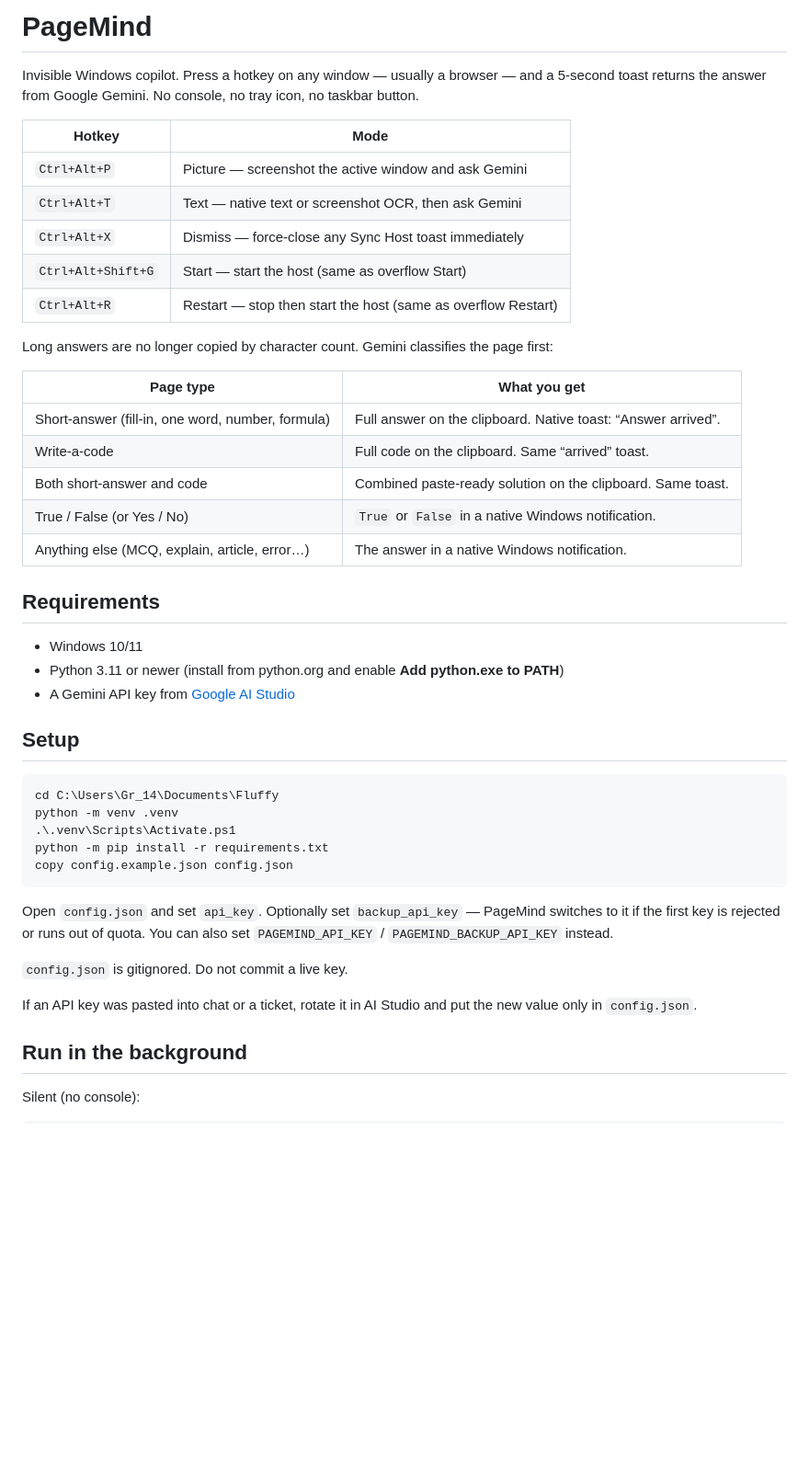
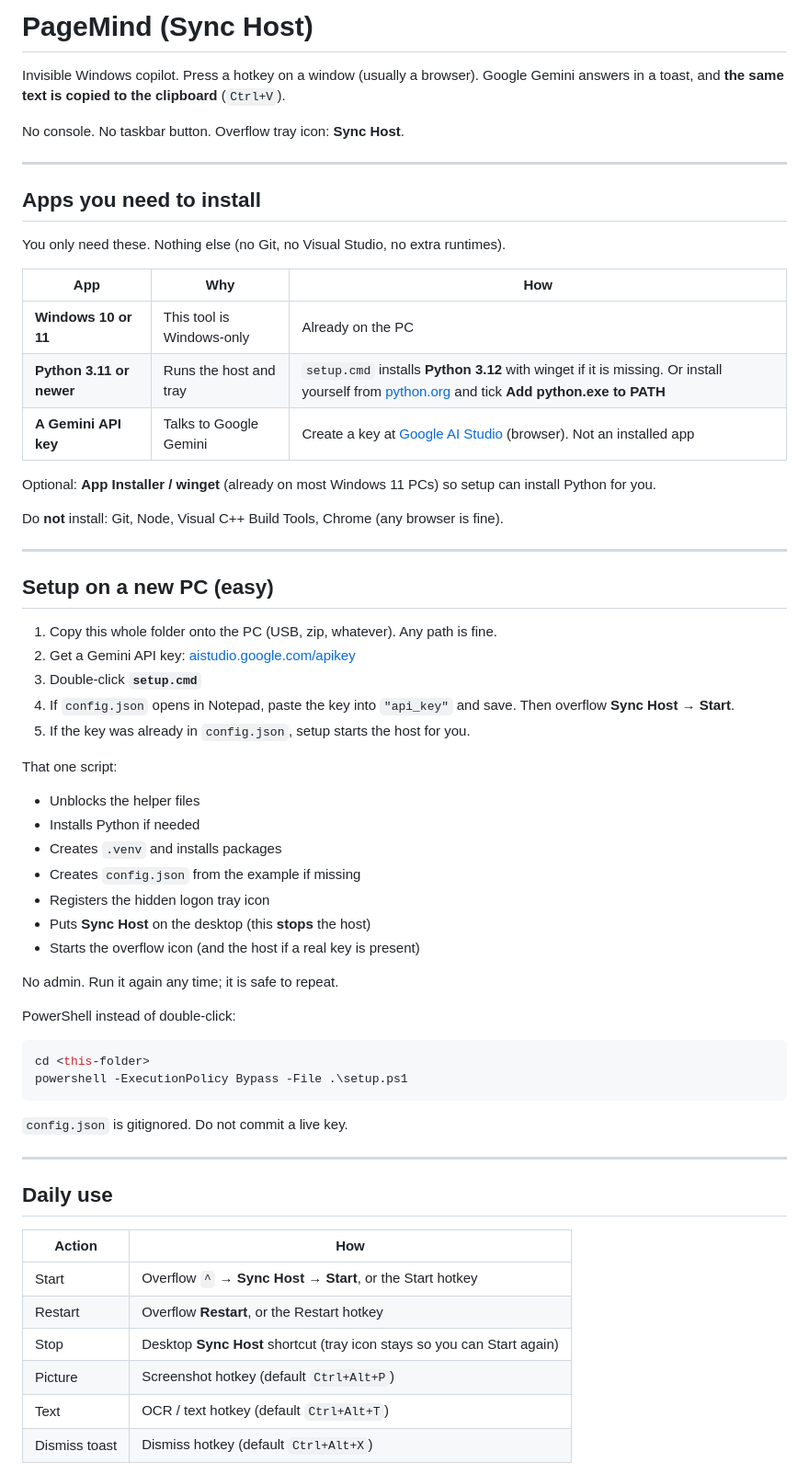
Before and after one commit to amexdire27-png/cheeT, a Markdown page: README.md, the part around one of its changes. Shown at 92% size. Drawn GitHub-style; blank space fills up the shorter version.

Commit message:
Document required apps, one-click setup, hotkeys, and daily use.
Co-authored-by: Cursor <cursoragent@cursor.com>

````diff
--- a/README.md
+++ b/README.md
@@ -1,48 +1,66 @@
-# PageMind
+# PageMind (Sync Host)
 
-Invisible Windows copilot. Press a hotkey on any window — usually a browser — and a 5-second toast returns the answer from Google Gemini. No console, no tray icon, no taskbar button.
+Invisible Windows copilot. Press a hotkey on a window (usually a browser). Google Gemini answers in a toast, and **the same text is copied to the clipboard** (`Ctrl+V`).
 
-| Hotkey | Mode |
-|---|---|
-| `Ctrl+Alt+P` | Picture — screenshot the active window and ask Gemini |
-| `Ctrl+Alt+T` | Text — native text or screenshot OCR, then ask Gemini |
-| `Ctrl+Alt+X` | Dismiss — force-close any Sync Host toast immediately |
-| `Ctrl+Alt+Shift+G` | Start — start the host (same as overflow Start) |
-| `Ctrl+Alt+R` | Restart — stop then start the host (same as overflow Restart) |
+No console. No taskbar button. Overflow tray icon: **Sync Host**.
 
-Long answers are no longer copied by character count. Gemini classifies the page first:
+---
 
-| Page type | What you get |
-|---|---|
-| Short-answer (fill-in, one word, number, formula) | Full answer on the clipboard. Native toast: “Answer arrived”. |
-| Write-a-code | Full code on the clipboard. Same “arrived” toast. |
-| Both short-answer and code | Combined paste-ready solution on the clipboard. Same toast. |
-| True / False (or Yes / No) | `True` or `False` in a native Windows notification. |
-| Anything else (MCQ, explain, article, error…) | The answer in a native Windows notification. |
+## Apps you need to install
 
-## Requirements
+You only need these. Nothing else (no Git, no Visual Studio, no extra runtimes).
 
-- Windows 10/11
-- Python 3.11 or newer (install from python.org and enable **Add python.exe to PATH**)
-- A Gemini API key from [Google AI Studio](https://aistudio.google.com/apikey)
+| App | Why | How |
+|---|---|---|
+| **Windows 10 or 11** | This tool is Windows-only | Already on the PC |
+| **Python 3.11 or newer** | Runs the host and tray | `setup.cmd` installs **Python 3.12** with winget if it is missing. Or install yourself from [python.org](https://www.python.org/downloads/) and tick **Add python.exe to PATH** |
+| **A Gemini API key** | Talks to Google Gemini | Create a key at [Google AI Studio](https://aistudio.google.com/apikey) (browser). Not an installed app |
 
-## Setup
+Optional: **App Installer / winget** (already on most Windows 11 PCs) so setup can install Python for you.
+
+Do **not** install: Git, Node, Visual C++ Build Tools, Chrome (any browser is fine).
+
+---
+
+## Setup on a new PC (easy)
+
+1. Copy this whole folder onto the PC (USB, zip, whatever). Any path is fine.
+2. Get a Gemini API key: [aistudio.google.com/apikey](https://aistudio.google.com/apikey)
+3. Double-click **`setup.cmd`**
+4. If `config.json` opens in Notepad, paste the key into `"api_key"` and save. Then overflow **Sync Host → Start**.
+5. If the key was already in `config.json`, setup starts the host for you.
+
+That one script:
+
+- Unblocks the helper files
+- Installs Python if needed
+- Creates `.venv` and installs packages
+- Creates `config.json` from the example if missing
+- Registers the hidden logon tray icon
+- Puts **Sync Host** on the desktop (this **stops** the host)
+- Starts the overflow icon (and the host if a real key is present)
+
+No admin. Run it again any time; it is safe to repeat.
+
+PowerShell instead of double-click:
 
 ```powershell
-cd C:\Users\Gr_14\Documents\Fluffy
-python -m venv .venv
-.\.venv\Scripts\Activate.ps1
-python -m pip install -r requirements.txt
-copy config.example.json config.json
+cd <this-folder>
+powershell -ExecutionPolicy Bypass -File .\setup.ps1
 ```
-
-Open `config.json` and set `api_key`. Optionally set `backup_api_key` — PageMind switches to it if the first key is rejected or runs out of quota. You can also set `PAGEMIND_API_KEY` / `PAGEMIND_BACKUP_API_KEY` instead.
 
 `config.json` is gitignored. Do not commit a live key.
 
-If an API key was pasted into chat or a ticket, rotate it in AI Studio and put the new value only in `config.json`.
+---
 
-## Run in the background
+## Daily use
 
-Silent (no console):
+| Action | How |
+|---|---|
+| Start | Overflow `^` → **Sync Host** → **Start**, or the Start hotkey |
+| Restart | Overflow **Restart**, or the Restart hotkey |
+| Stop | Desktop **Sync Host** shortcut (tray icon stays so you can Start again) |
+| Picture | Screenshot hotkey (default `Ctrl+Alt+P`) |
+| Text | OCR / text hotkey (default `Ctrl+Alt+T`) |
+| Dismiss toast | Dismiss hotkey (default `Ctrl+Alt+X`) |
 
````
Also changed, not shown: other parts of README.md (+70 -73 lines).
